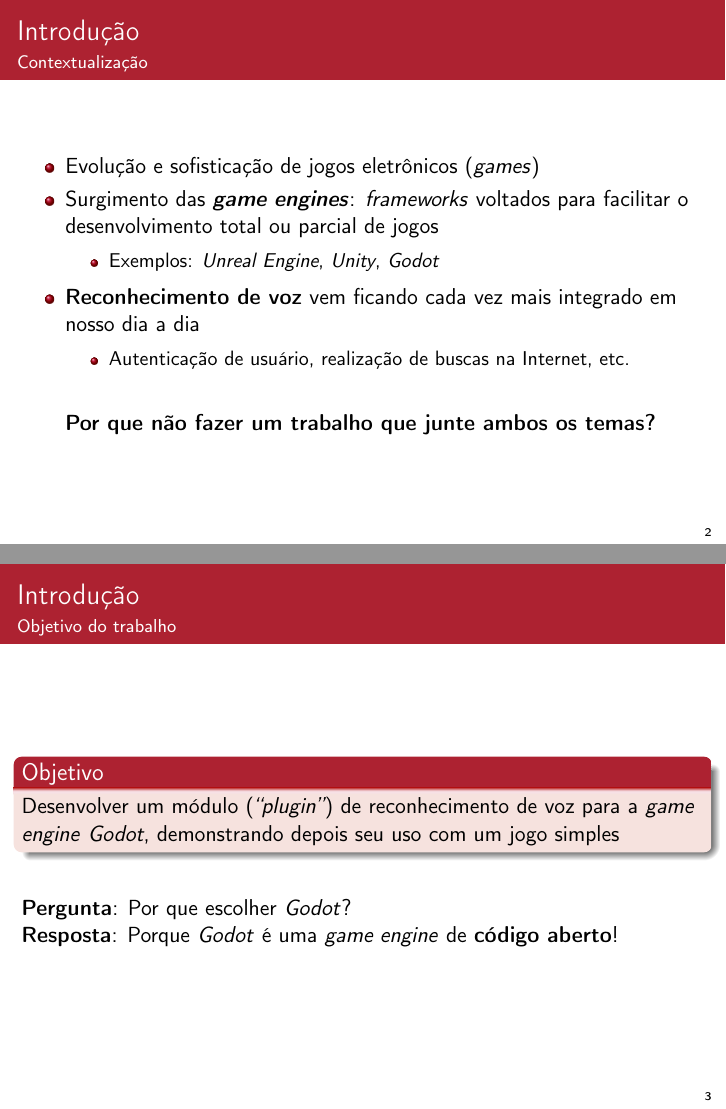
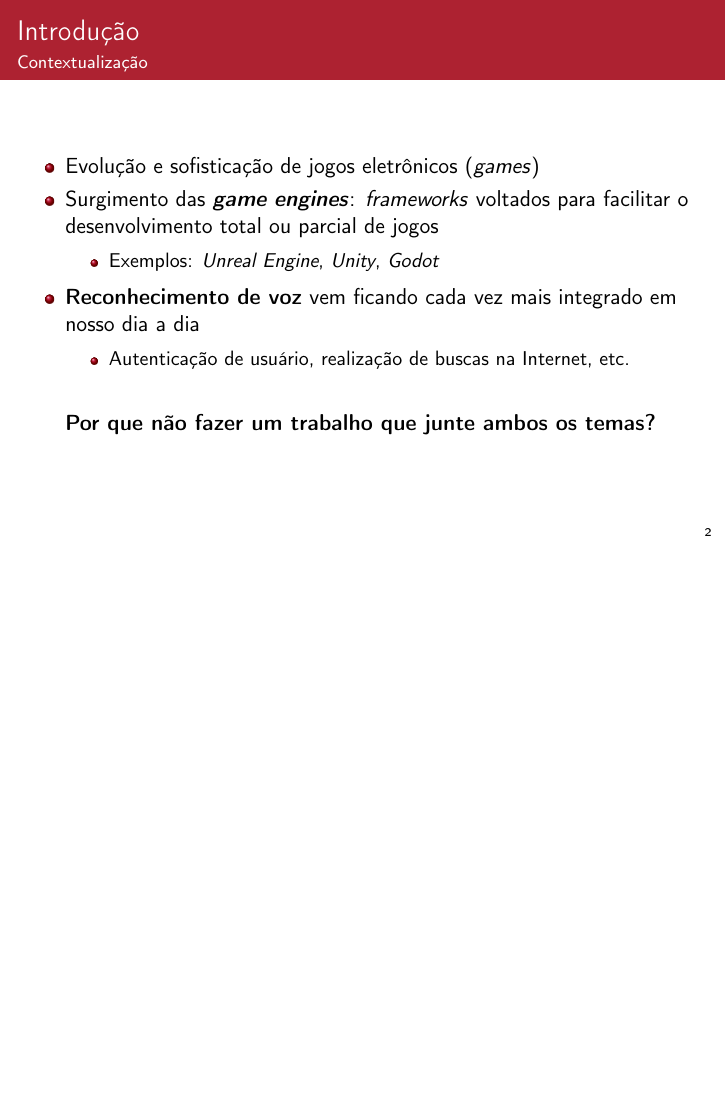
Before and after one commit to SamuraiSigma/mac0499, LaTeX slides (slides/tex/main.tex, which reads slides/tex/introduction.tex): pages 4 and 7 of 59 before the commit and page 4 of 56 after it, the two joined at a grey line, the shorter picture padded with empty space. The pictures show the PDF file slides/Slides.pdf that the author committed with the source.

Commit message:
Remove project objective slide

```diff
--- a/slides/tex/introduction.tex
+++ b/slides/tex/introduction.tex
@@ -25,22 +25,3 @@
 
 \end{itemize}
 \end{frame}
-
-% ---------------------------------------------------------------------
-
-\begin{frame}{Introdução}{Objetivo do trabalho}
-
-\begin{block}{Objetivo}
-Desenvolver um módulo (\textit{``plugin''}) de reconhecimento de voz para a \textit{game engine} \textit{Godot}, demonstrando depois seu uso com um jogo simples
-\end{block}
-
-\vspace{0.5cm}
-
-\uncover<2->{
-\textbf{Pergunta}: Por que escolher \textit{Godot}?
-}
-
-\uncover<3->{
-\textbf{Resposta}: Porque \textit{Godot} é uma \textit{game engine} de \textbf{código aberto}!
-}
-\end{frame}
```
Also changed, not shown: slides/Slides.pdf.
